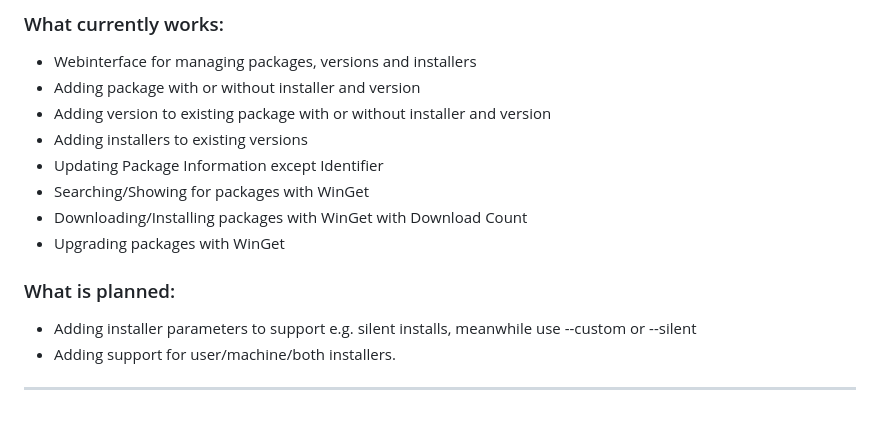
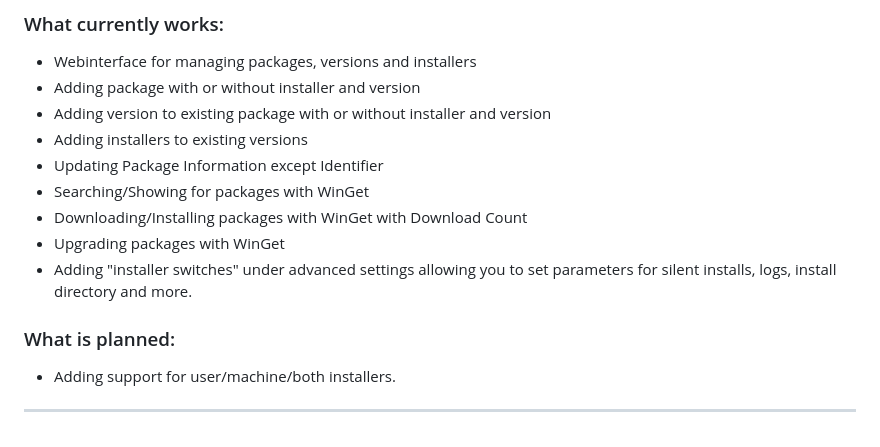
Before and after one commit to thilojaeggi/WinGetty, a Markdown page: readme.md, the part around the change. Rendered like a GitHub page.

```diff
--- a/readme.md
+++ b/readme.md
@@ -61,8 +61,8 @@ You can find the install and setup guide in the [Wiki](https://github.com/thiloj
 * Searching/Showing for packages with WinGet
 * Downloading/Installing packages with WinGet with Download Count
 * Upgrading packages with WinGet
+* Adding "installer switches" under advanced settings allowing you to set parameters for silent installs, logs, install directory and more.
 ### What is planned:
-* Adding installer parameters to support e.g. silent installs, meanwhile use --custom or --silent
 * Adding support for user/machine/both installers.
 <hr>
 
```
